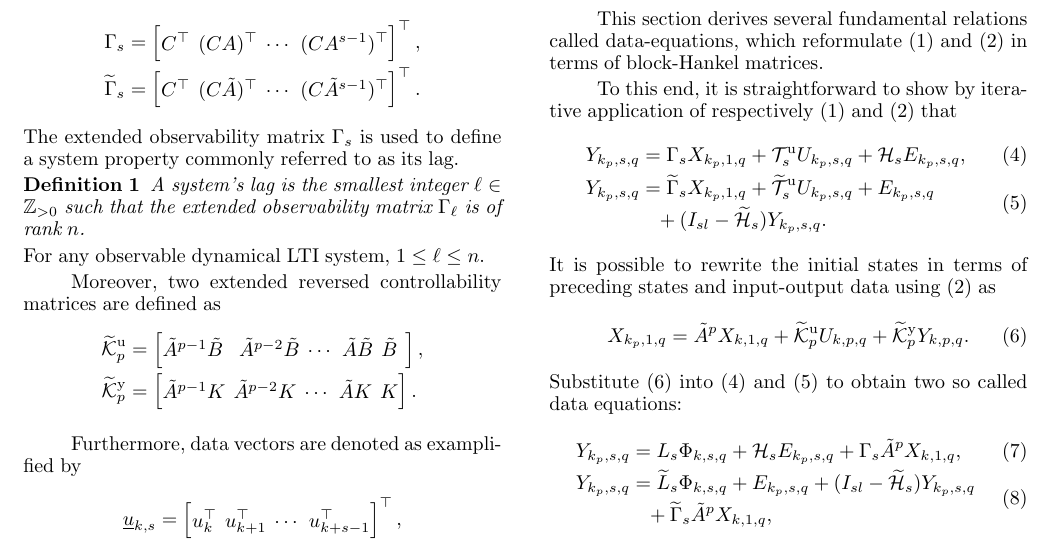
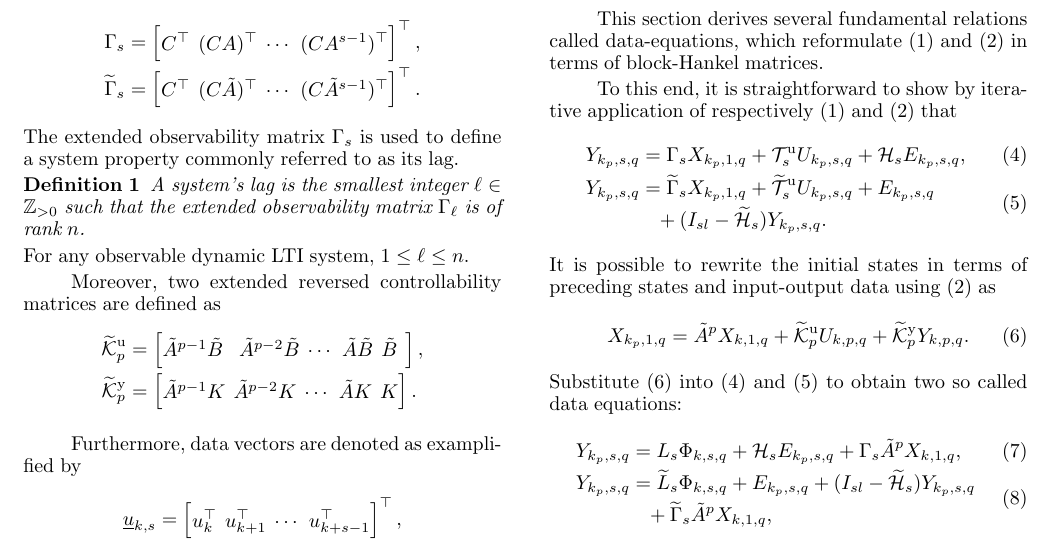
Before and after one commit to TUDelft-DataDrivenControl/Automatica2024_CL-DeePC, a LaTeX document (autosam.tex, which reads sections/2_prelim.tex): part of page 3 of 8, cut so that both start at the same text. Compiled offline with pdfLaTeX.

Commit message:
Update on Overleaf.

```diff
--- a/sections/2_prelim.tex
+++ b/sections/2_prelim.tex
@@ -58,7 +58,7 @@ The extended observability matrix $\Gamma_s$ is used to define a system property
 \begin{defn}\label{def:lag}
     A system's lag is the smallest integer $\ell\in\mathbb{Z}_{>0}$ such that the extended observability matrix $\Gamma_\ell$ is of rank $n$.
 \end{defn}
-For any observable dynamical \ac{LTI} system, $1\leq \ell \leq n$.
+For any observable dynamic \ac{LTI} system, $1\leq \ell \leq n$.
 
 Moreover, two extended reversed controllability matrices are defined as
 \begin{align*}
```
